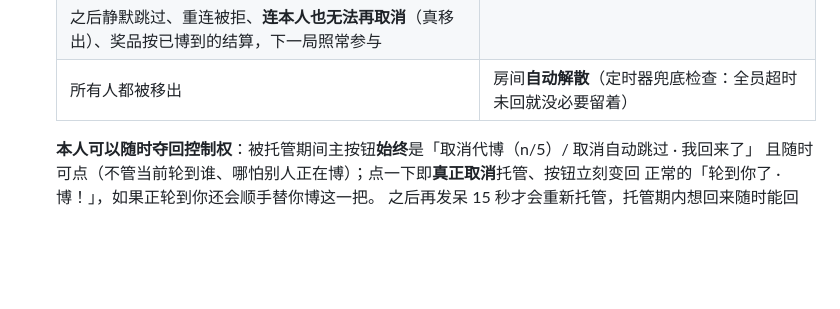
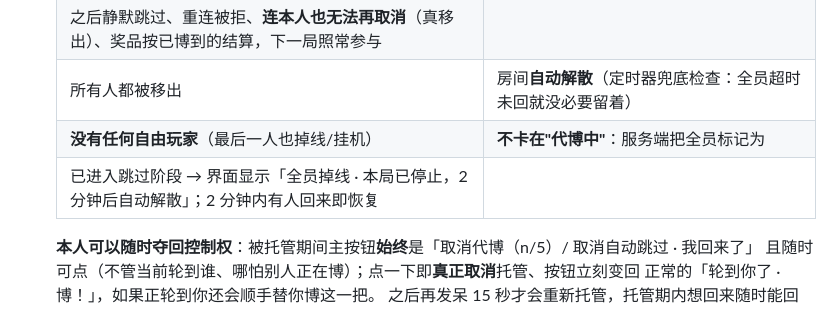
Before and after one commit to Woo3aN/bobing, a Markdown page: README.md, the part around the change. Rendered like a GitHub page; blank space fills up the shorter version.

Commit message:
README 补「无自由玩家」行

```diff
--- a/README.md
+++ b/README.md
@@ -66,6 +66,8 @@
   | 超过 2 分钟（从**第一次被代博**算起） | 视为彻底断线：**只提示一次**「已移出本局」，
   之后静默跳过、重连被拒、**连本人也无法再取消**（真移出）、奖品按已博到的结算，下一局照常参与 |
   | 所有人都被移出 | 房间**自动解散**（定时器兜底检查：全员超时未回就没必要留着） |
+  | **没有任何自由玩家**（最后一人也掉线/挂机） | **不卡在"代博中"**：服务端把全员标记为
+  已进入跳过阶段 → 界面显示「全员掉线 · 本局已停止，2 分钟后自动解散」；2 分钟内有人回来即恢复 |
 
   **本人可以随时夺回控制权**：被托管期间主按钮**始终**是「取消代博（n/5）/ 取消自动跳过 · 我回来了」
   且随时可点（不管当前轮到谁、哪怕别人正在博）；点一下即**真正取消**托管、按钮立刻变回
```
